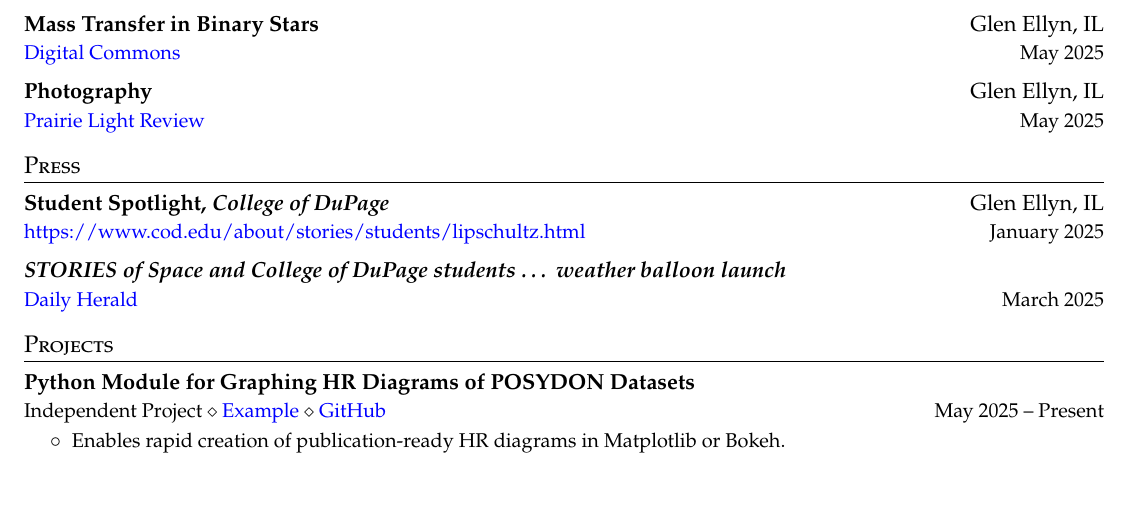
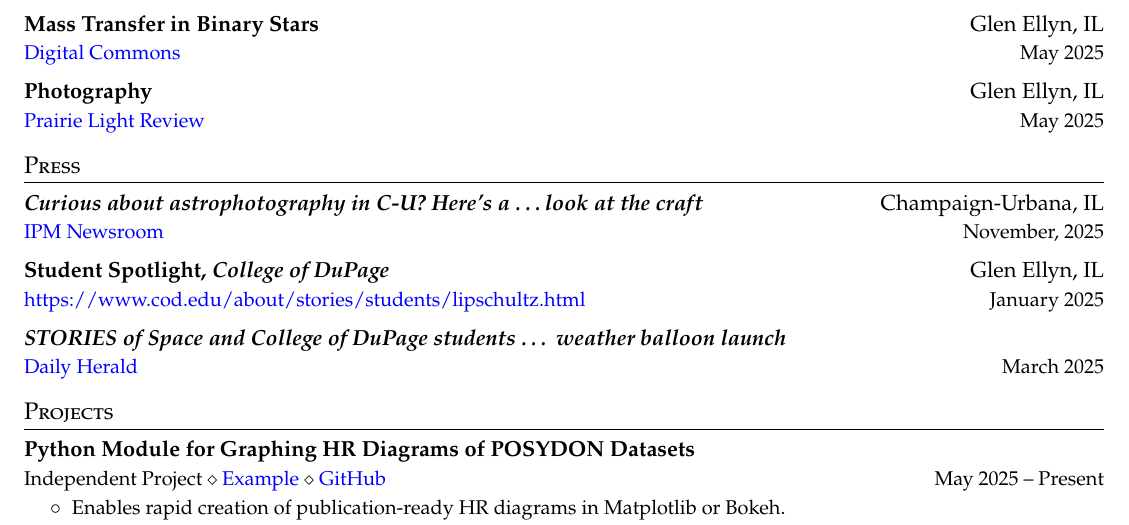
Before and after one commit to PiersonLip/CV, a LaTeX CV (CV/PiersonLipschultz_CV.tex): part of page 2 of 2, cut so that both start at the same text, the shorter picture padded with empty space. Compiled offline with pdfLaTeX.

Commit message:
added the IPM Newsroom article

```diff
--- a/CV/PiersonLipschultz_CV.tex
+++ b/CV/PiersonLipschultz_CV.tex
@@ -204,6 +204,12 @@
 
 \section{Press}
 \cvheadingstart
+
+  \cvheading{\textit{Curious about astrophotography in C-U? Here's a \dots look at the craft}}
+  {Champaign-Urbana, IL}
+  {\href{https://ipmnewsroom.org/curious-about-astrophotography-in-c-u-heres-a-behind-the-scenes-look-at-the-craft/}{IPM Newsroom}}
+  {November, 2025}
+
   \cvheading{Student Spotlight, \textit{College of DuPage}}
   {Glen Ellyn, IL}
   {\href{https://www.cod.edu/about/stories/students/lipschultz.html}{https://www.cod.edu/about/stories/students/lipschultz.html}}
```
Also changed, not shown: CV/PiersonLipschultz_CV.pdf.
